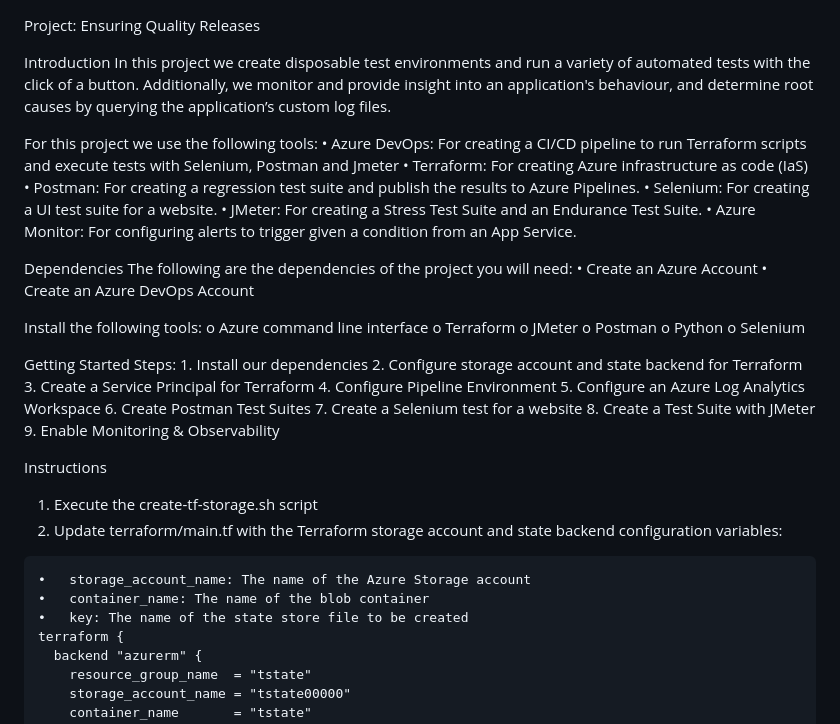
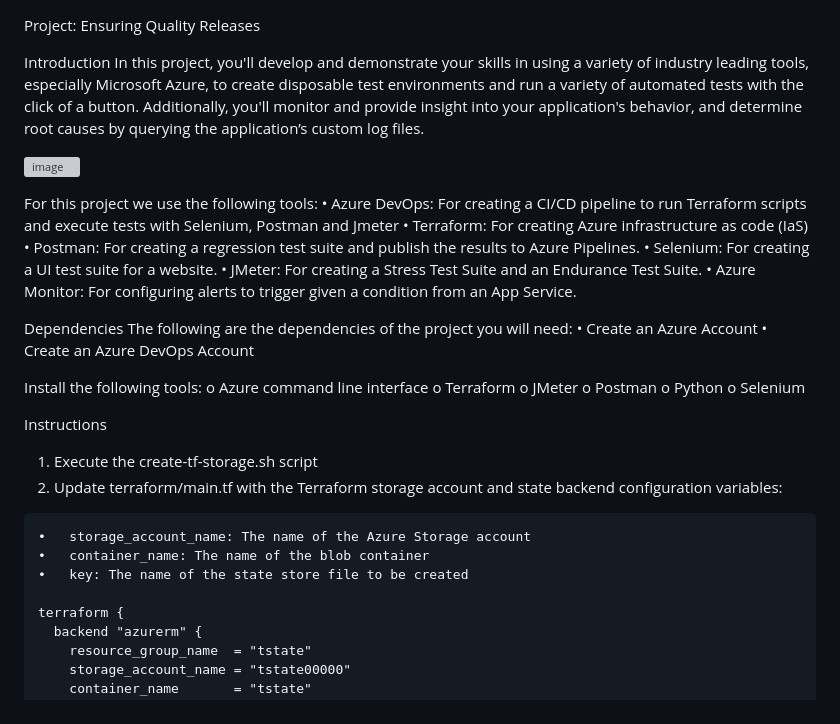
Before and after one commit to bhuwanonline/Ensuring-Quality-Releases, a Markdown page: README.md, the part around the change. Drawn GitHub-style; grey boxes are pictures that could not be loaded.

```diff
--- a/README.md
+++ b/README.md
@@ -2,7 +2,10 @@
 Project: Ensuring Quality Releases
 
 Introduction
-  In this project we create disposable test environments and run a variety of automated tests with the click of a button. Additionally, we monitor and provide insight   into an application's behaviour, and determine root causes by querying the application’s custom log files.
+  In this project, you'll develop and demonstrate your skills in using a variety of industry leading tools, especially Microsoft Azure, to create disposable test environments and run a variety of automated tests with the click of a button. Additionally, you'll monitor and provide insight into your application's behavior, and determine root causes by querying the application’s custom log files.
+
+  ![image](https://user-images.githubusercontent.com/20974800/212813810-0aada9e2-68f0-46ca-8395-db3752ce3aa6.png)
+
 
 For this project we use the following tools:
   •	Azure DevOps: For creating a CI/CD pipeline to run Terraform scripts and execute tests with Selenium, Postman and Jmeter
@@ -25,18 +28,6 @@ Install the following tools:
   o	Python
   o	Selenium
 
-Getting Started
-  Steps:
-    1.	Install our dependencies
-    2.	Configure storage account and state backend for Terraform
-    3.	Create a Service Principal for Terraform
-    4.	Configure Pipeline Environment
-    5.	Configure an Azure Log Analytics Workspace
-    6.	Create Postman Test Suites
-    7.	Create a Selenium test for a website
-    8.	Create a Test Suite with JMeter
-    9.	Enable Monitoring & Observability
-
 Instructions
   1) Execute the create-tf-storage.sh script
   2) Update terraform/main.tf with the Terraform storage account and state backend configuration variables:
@@ -44,6 +35,7 @@ Instructions
     •	storage_account_name: The name of the Azure Storage account
     •	container_name: The name of the blob container
     •	key: The name of the state store file to be created
+
     terraform {
       backend "azurerm" {
         resource_group_name  = "tstate"
```
